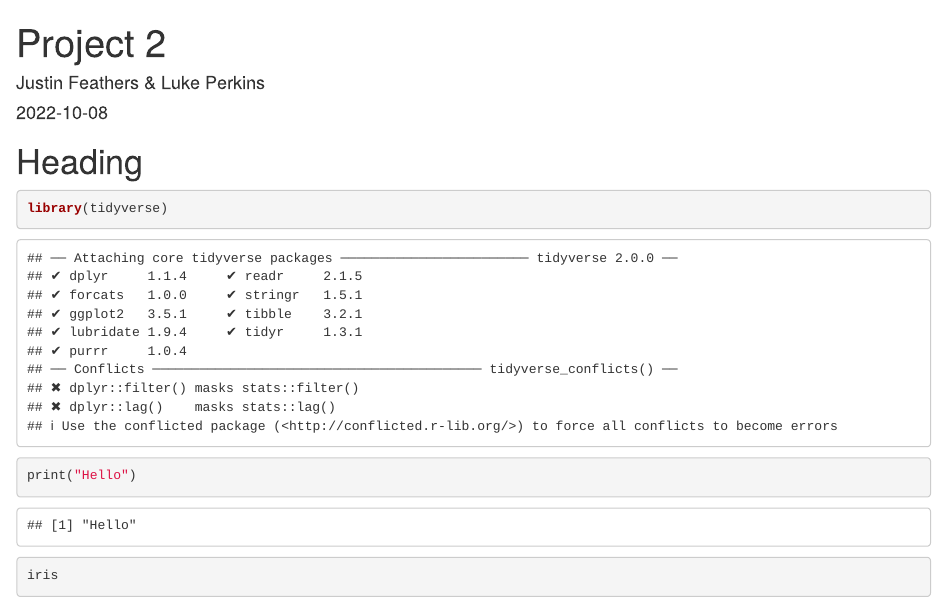
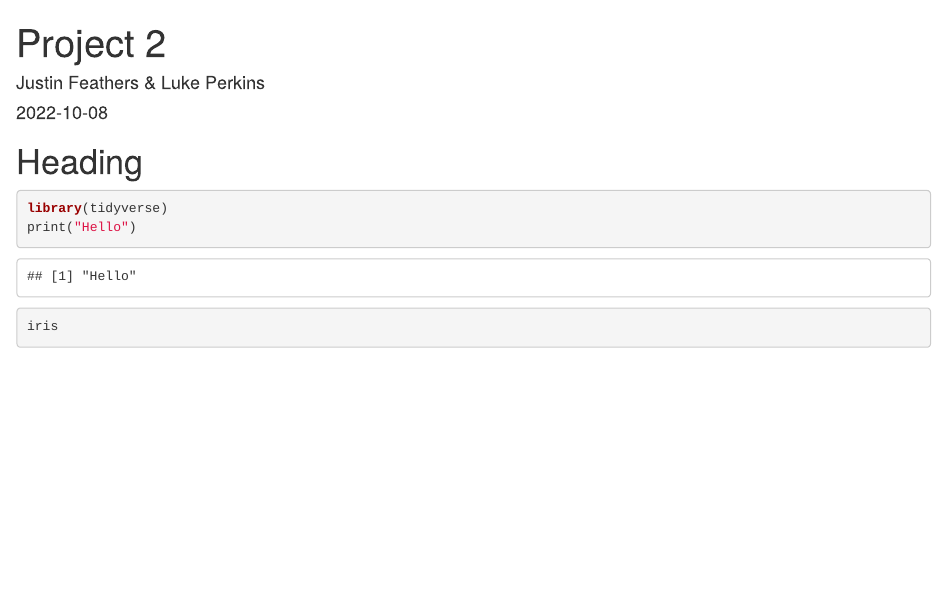
Before and after one commit to jzfeathe/project-2, an R Markdown document (Project_2_Vignette.Rmd): the page in a window 1100 px wide, from its top. Rendered offline with R 4.5, knitr and Pandoc, with nearby package versions.

Commit message:
Fixed global options

````diff
--- a/Project_2_Vignette.Rmd
+++ b/Project_2_Vignette.Rmd
@@ -4,8 +4,8 @@ author: "Justin Feathers & Luke Perkins"
 date: "2022-10-08"
 ---
 
-```{r setup, include=FALSE, message = FALSE, warning = FALSE}
-knitr::opts_chunk$set(echo = TRUE)
+```{r setup, include=FALSE}
+knitr::opts_chunk$set(echo = TRUE, message = FALSE, warning = FALSE)
 ```
 
 # Heading
````
